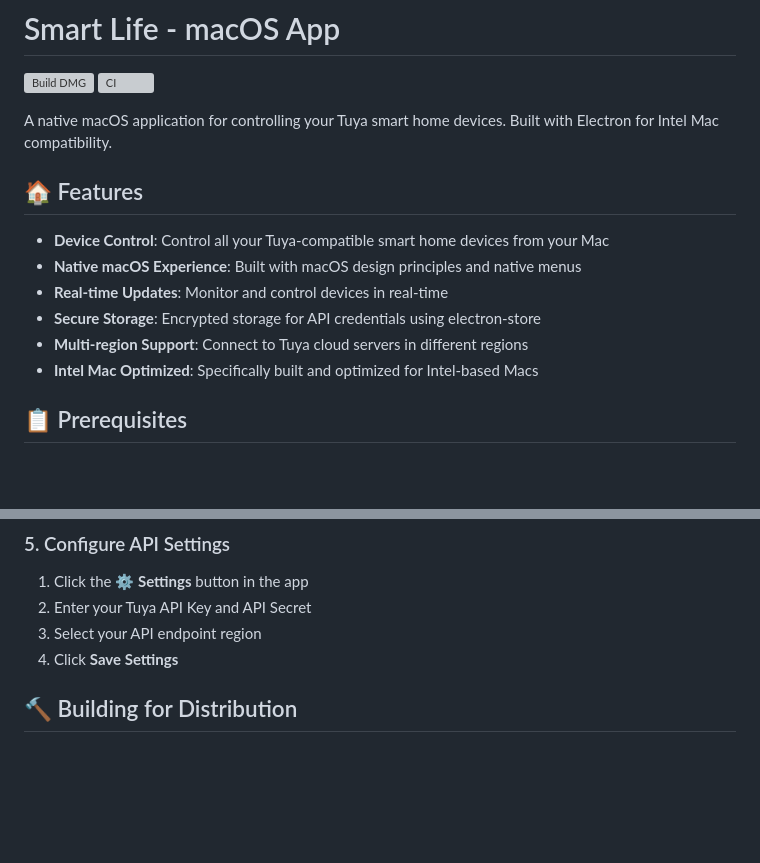
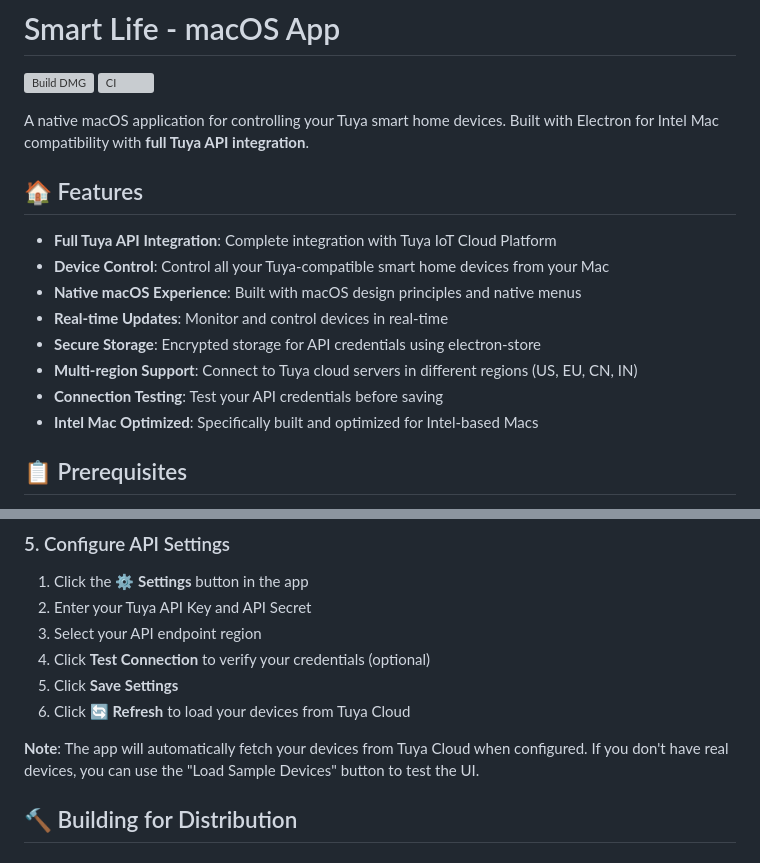
Before and after one commit to sumitduster-iMac/Smart-Life, a Markdown page: README.md, 2 parts joined by grey strips. Drawn GitHub-style; blank space fills up the shorter version; grey boxes are pictures that could not be loaded.

Commit message:
Update documentation to reflect completed Tuya API integration
Co-authored-by: sumitduster-iMac <178430132+sumitduster-iMac@users.noreply.github.com>

```diff
--- a/README.md
+++ b/README.md
@@ -3,15 +3,17 @@
 [![Build DMG](https://github.com/sumitduster-iMac/Smart-Life/actions/workflows/build-dmg.yml/badge.svg)](https://github.com/sumitduster-iMac/Smart-Life/actions/workflows/build-dmg.yml)
 [![CI](https://github.com/sumitduster-iMac/Smart-Life/actions/workflows/ci.yml/badge.svg)](https://github.com/sumitduster-iMac/Smart-Life/actions/workflows/ci.yml)
 
-A native macOS application for controlling your Tuya smart home devices. Built with Electron for Intel Mac compatibility.
+A native macOS application for controlling your Tuya smart home devices. Built with Electron for Intel Mac compatibility with **full Tuya API integration**.
 
 ## 🏠 Features
 
+- **Full Tuya API Integration**: Complete integration with Tuya IoT Cloud Platform
 - **Device Control**: Control all your Tuya-compatible smart home devices from your Mac
 - **Native macOS Experience**: Built with macOS design principles and native menus
 - **Real-time Updates**: Monitor and control devices in real-time
 - **Secure Storage**: Encrypted storage for API credentials using electron-store
-- **Multi-region Support**: Connect to Tuya cloud servers in different regions
+- **Multi-region Support**: Connect to Tuya cloud servers in different regions (US, EU, CN, IN)
+- **Connection Testing**: Test your API credentials before saving
 - **Intel Mac Optimized**: Specifically built and optimized for Intel-based Macs
 
 ## 📋 Prerequisites
@@ -58,7 +60,11 @@ npm start
 1. Click the **⚙️ Settings** button in the app
 2. Enter your Tuya API Key and API Secret
 3. Select your API endpoint region
-4. Click **Save Settings**
+4. Click **Test Connection** to verify your credentials (optional)
+5. Click **Save Settings**
+6. Click **🔄 Refresh** to load your devices from Tuya Cloud
+
+**Note**: The app will automatically fetch your devices from Tuya Cloud when configured. If you don't have real devices, you can use the "Load Sample Devices" button to test the UI.
 
 ## 🔨 Building for Distribution
 
```
Also changed, not shown: CHANGELOG.md (+37 -3 lines), DEVELOPMENT.md (+34 -16 lines).
